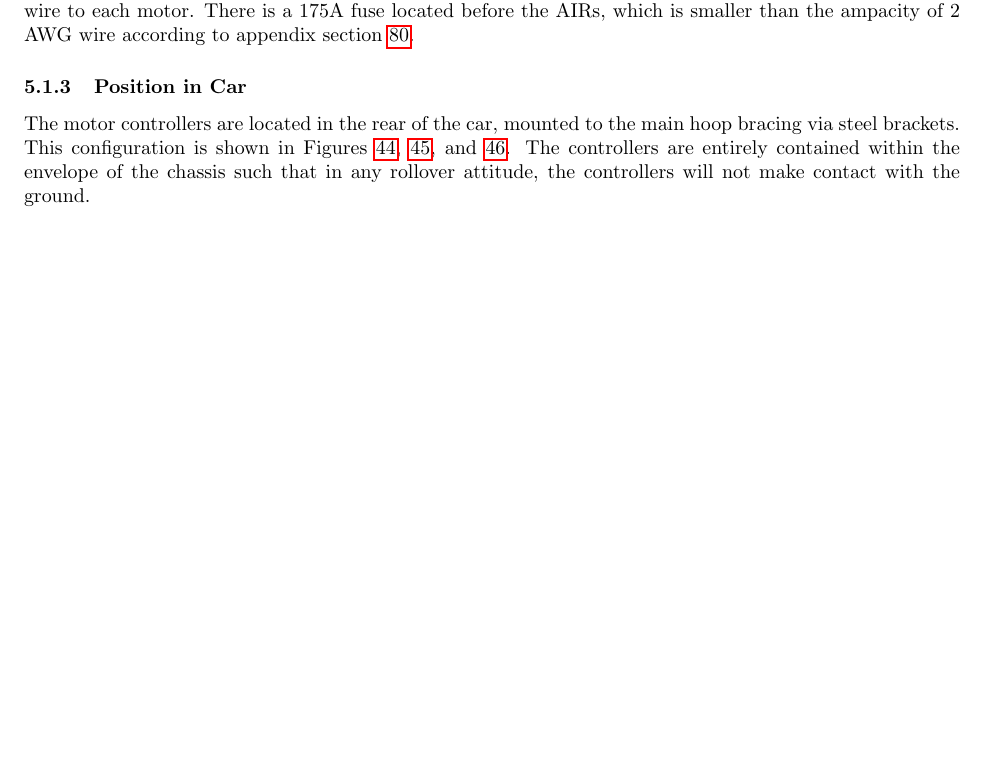
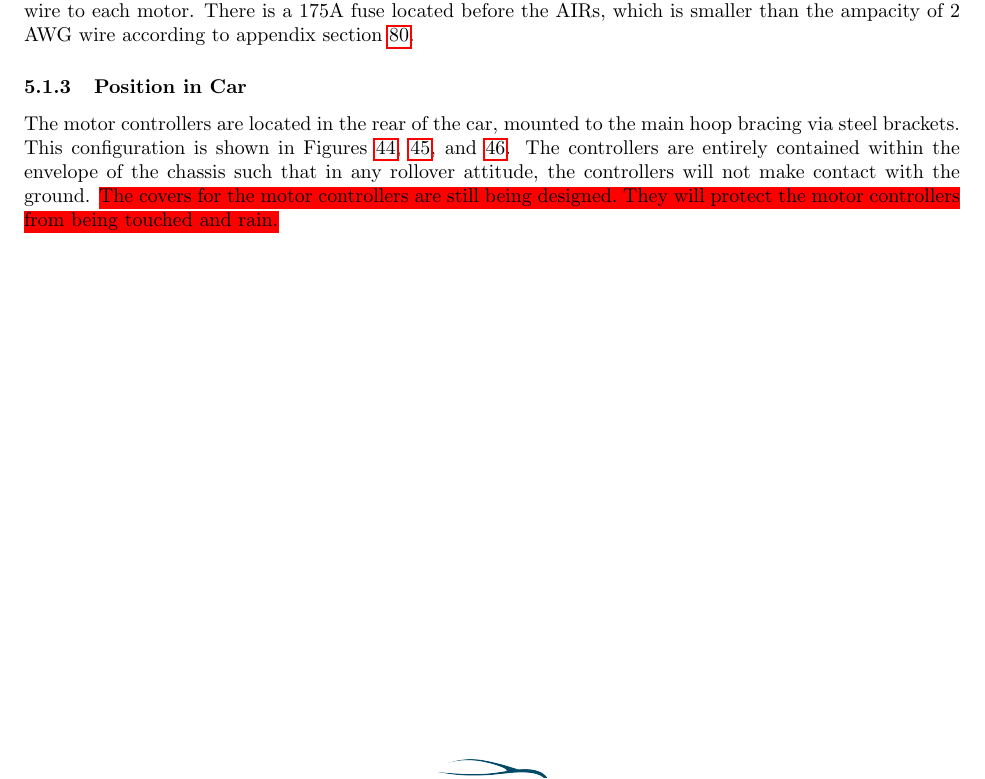
Before and after one commit to OlinREVO/ESF_FSAE, a LaTeX document (formula_sae_esf.tex): part of page 48 of 78, cut so that both start at the same text, the shorter picture padded with empty space. Compiled offline with pdfLaTeX.

```diff
--- a/formula_sae_esf.tex
+++ b/formula_sae_esf.tex
@@ -1339,7 +1339,7 @@
 
         \subsubsection{Position in Car}
 
-            The motor controllers are located in the rear of the car, mounted to the main hoop bracing via steel brackets. This configuration is shown in Figures \ref{mcsideview}, \ref{mciso}, and \ref{mcrearview}. The controllers are entirely contained within the envelope of the chassis such that in any rollover attitude, the controllers will not make contact with the ground.
+            The motor controllers are located in the rear of the car, mounted to the main hoop bracing via steel brackets. This configuration is shown in Figures \ref{mcsideview}, \ref{mciso}, and \ref{mcrearview}. The controllers are entirely contained within the envelope of the chassis such that in any rollover attitude, the controllers will not make contact with the ground. \hlr{The covers for the motor controllers are still being designed. They will protect the motor controllers from being touched and rain.}
 
             \begin{figure}[H]
                 \centering
```
